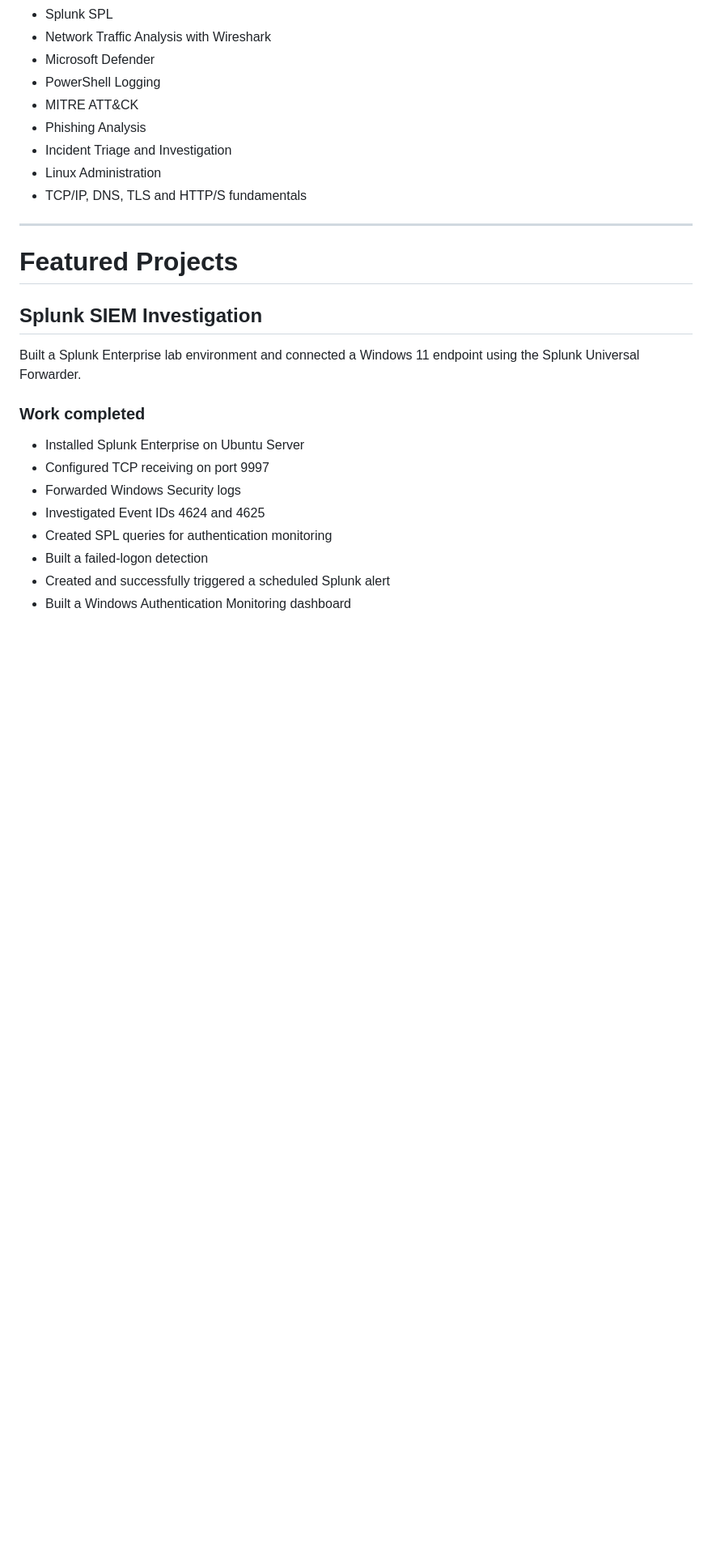
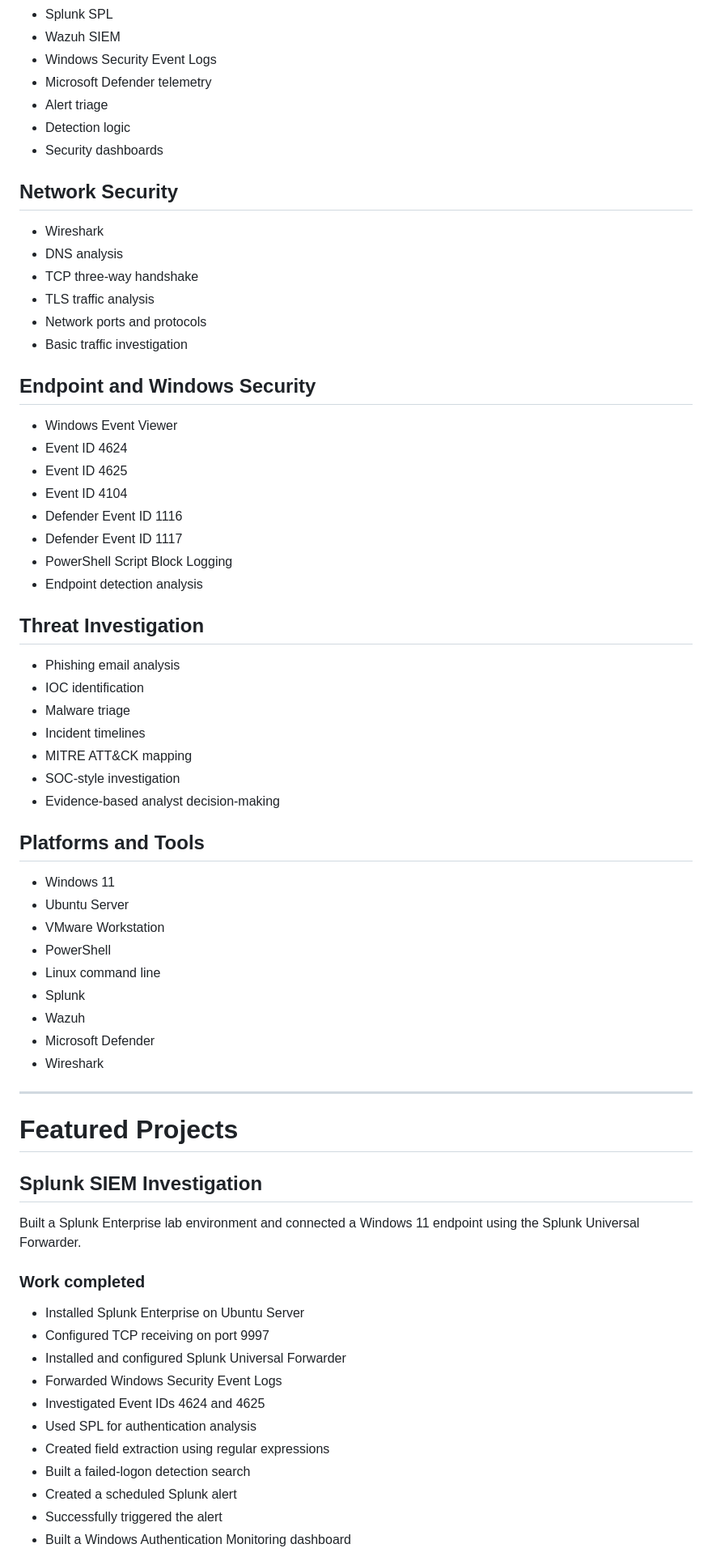
Before and after one commit to Dulanjana-Bandara/Cybersecurity-SOC-Portfolio, a Markdown page: README.md, the part around one of its changes. Shown at 81% size. GitHub-like rendering; blank space fills up the shorter version.

```diff
--- a/README.md
+++ b/README.md
@@ -11,12 +67,52 @@ This repository documents my hands-on cybersecurity labs covering SIEM monitorin
 - Splunk SPL
-- Network Traffic Analysis with Wireshark
+- Wazuh SIEM
+- Windows Security Event Logs
+- Microsoft Defender telemetry
+- Alert triage
+- Detection logic
+- Security dashboards
+
+## Network Security
+
+- Wireshark
+- DNS analysis
+- TCP three-way handshake
+- TLS traffic analysis
+- Network ports and protocols
+- Basic traffic investigation
+
+## Endpoint and Windows Security
+
+- Windows Event Viewer
+- Event ID 4624
+- Event ID 4625
+- Event ID 4104
+- Defender Event ID 1116
+- Defender Event ID 1117
+- PowerShell Script Block Logging
+- Endpoint detection analysis
+
+## Threat Investigation
+
+- Phishing email analysis
+- IOC identification
+- Malware triage
+- Incident timelines
+- MITRE ATT&CK mapping
+- SOC-style investigation
+- Evidence-based analyst decision-making
+
+## Platforms and Tools
+
+- Windows 11
+- Ubuntu Server
+- VMware Workstation
+- PowerShell
+- Linux command line
+- Splunk
+- Wazuh
 - Microsoft Defender
-- PowerShell Logging
-- MITRE ATT&CK
-- Phishing Analysis
-- Incident Triage and Investigation
-- Linux Administration
-- TCP/IP, DNS, TLS and HTTP/S fundamentals
+- Wireshark
 
 ---
 
@@ -27,12 +123,16 @@ This repository documents my hands-on cybersecurity labs covering SIEM monitorin
 Built a Splunk Enterprise lab environment and connected a Windows 11 endpoint using the Splunk Universal Forwarder.
 
 ### Work completed
+
 - Installed Splunk Enterprise on Ubuntu Server
 - Configured TCP receiving on port 9997
-- Forwarded Windows Security logs
+- Installed and configured Splunk Universal Forwarder
+- Forwarded Windows Security Event Logs
 - Investigated Event IDs 4624 and 4625
-- Created SPL queries for authentication monitoring
-- Built a failed-logon detection
-- Created and successfully triggered a scheduled Splunk alert
+- Used SPL for authentication analysis
+- Created field extraction using regular expressions
+- Built a failed-logon detection search
+- Created a scheduled Splunk alert
+- Successfully triggered the alert
 - Built a Windows Authentication Monitoring dashboard
 
```
Also changed, not shown: other parts of README.md (+243 -49 lines).
